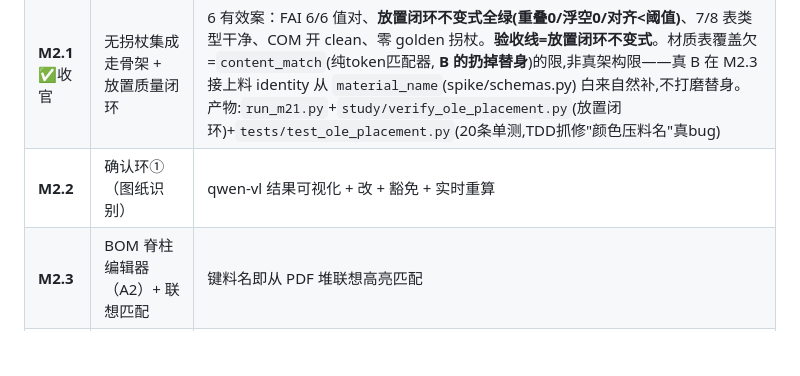
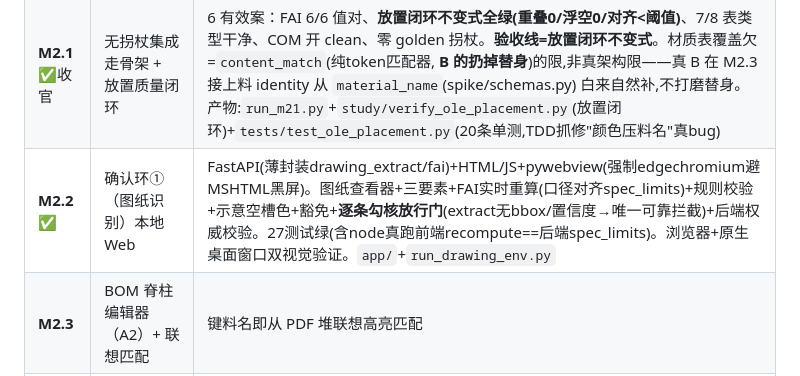
Before and after one commit to D-Tony2020/JIUYI-Automation-of-Approval-Documents, a Markdown page: M2M3-规格与里程碑.md, the part around the change. Drawn GitHub-style; blank space fills up the shorter version.

Commit message:
docs(M2.2): 里程碑标完成 — 确认环①本地Web(后端+前端+权威校验+桌面壳), 27测试绿+双视觉验证

```diff
--- a/M2M3-规格与里程碑.md
+++ b/M2M3-规格与里程碑.md
@@ -95,7 +95,7 @@
 |---|---|---|
 | **M2.0** ✅ | 伪真单构造器 | 7 案 input-only 包就绪（drawing + 扁平材料堆 + 照片），golden 藏入 _groundtruth |
 | **M2.1** ✅收官 | 无拐杖集成走骨架 + 放置质量闭环 | 6 有效案：FAI 6/6 值对、**放置闭环不变式全绿(重叠0/浮空0/对齐<阈值)**、7/8 表类型干净、COM 开 clean、零 golden 拐杖。**验收线=放置闭环不变式**。材质表覆盖欠=`content_match`(纯token匹配器, **B 的扔掉替身**)的限,非真架构限——真 B 在 M2.3 接上料 identity 从 `material_name`(spike/schemas.py) 白来自然补,不打磨替身。产物:`run_m21.py`+`study/verify_ole_placement.py`(放置闭环)+`tests/test_ole_placement.py`(20条单测,TDD抓修"颜色压料名"真bug) |
-| **M2.2** | 确认环①（图纸识别） | qwen-vl 结果可视化 + 改 + 豁免 + 实时重算 |
+| **M2.2** ✅ | 确认环①（图纸识别）本地Web | FastAPI(薄封装drawing_extract/fai)+HTML/JS+pywebview(强制edgechromium避MSHTML黑屏)。图纸查看器+三要素+FAI实时重算(口径对齐spec_limits)+规则校验+示意空槽色+豁免+**逐条勾核放行门**(extract无bbox/置信度→唯一可靠拦截)+后端权威校验。27测试绿(含node真跑前端recompute==后端spec_limits)。浏览器+原生桌面窗口双视觉验证。`app/`+`run_drawing_env.py` |
 | **M2.3** | BOM 脊柱编辑器（A2）+ 联想匹配 | 键料名即从 PDF 堆联想高亮匹配 |
 | **M2.4** | 确认环②（文件树 + 材质） | OLE 槽树形图、路由核对 + 拖拽纠错、材质核对、豁免 |
 | **M2.5** | 照片上传（剪贴板）+ 总装导出 | 2–4 张布局；溯源面板 + 有效期预警 + 未填禁导出 |
```
